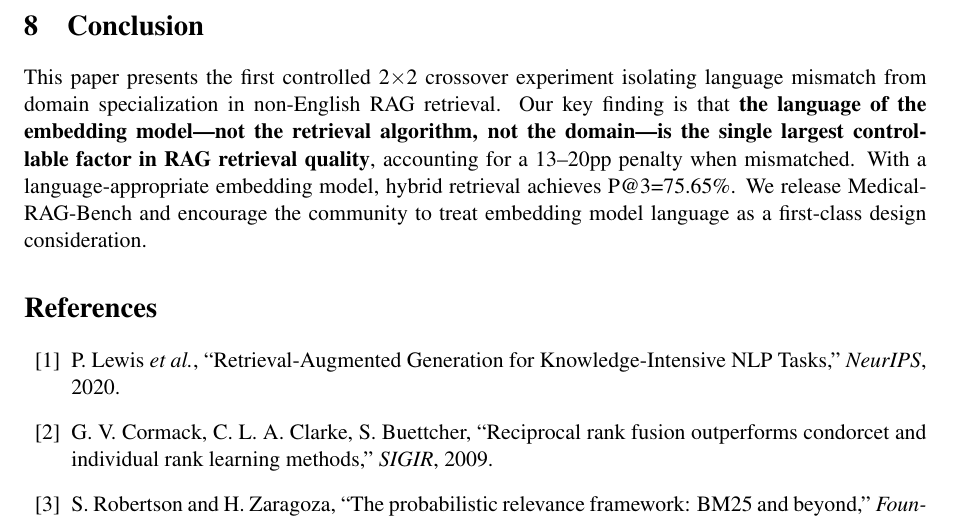
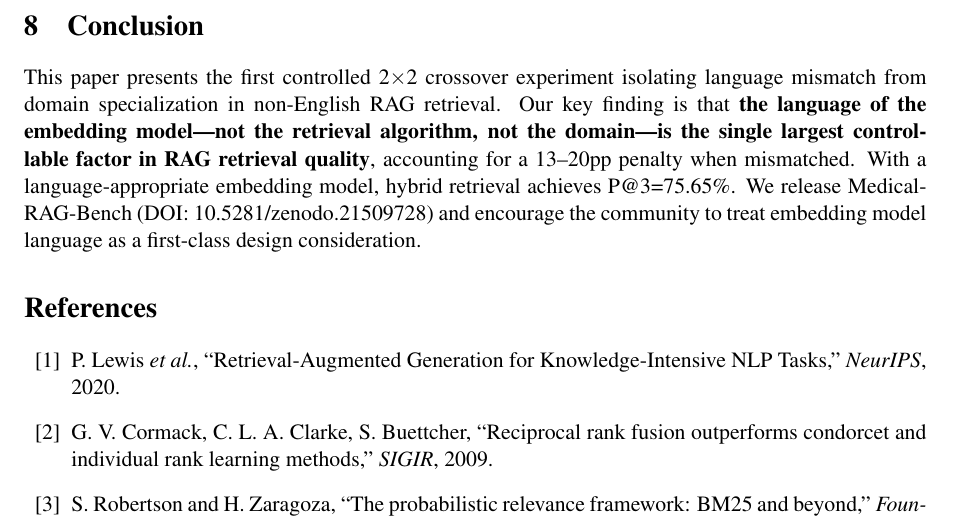
Before and after one commit to Qi-hub-dot/Medical-RAG-Bench, a LaTeX paper (paper.tex): part of page 4 of 4, cut so that both start at the same text. Compiled offline with pdfLaTeX.

Commit message:
Add Zenodo DOI: 10.5281/zenodo.21509728

```diff
--- a/paper.tex
+++ b/paper.tex
@@ -193,7 +193,7 @@ With the English embedding model, 61 of 108 queries (56\%) had semantic P@3 = 0.
 % ── 8. Conclusion ──
 \section{Conclusion}
 
-This paper presents the first controlled 2$\times$2 crossover experiment isolating language mismatch from domain specialization in non-English RAG retrieval. Our key finding is that \textbf{the language of the embedding model---not the retrieval algorithm, not the domain---is the single largest controllable factor in RAG retrieval quality}, accounting for a 13--20pp penalty when mismatched. With a language-appropriate embedding model, hybrid retrieval achieves P@3=75.65\%. We release Medical-RAG-Bench and encourage the community to treat embedding model language as a first-class design consideration.
+This paper presents the first controlled 2$\times$2 crossover experiment isolating language mismatch from domain specialization in non-English RAG retrieval. Our key finding is that \textbf{the language of the embedding model---not the retrieval algorithm, not the domain---is the single largest controllable factor in RAG retrieval quality}, accounting for a 13--20pp penalty when mismatched. With a language-appropriate embedding model, hybrid retrieval achieves P@3=75.65\%. We release Medical-RAG-Bench (DOI: 10.5281/zenodo.21509728) and encourage the community to treat embedding model language as a first-class design consideration.
 
 % ── References ──
 \begin{thebibliography}{10}
```
Also changed, not shown: paper.md (+1 -1 lines), README.md, paper.pdf.
